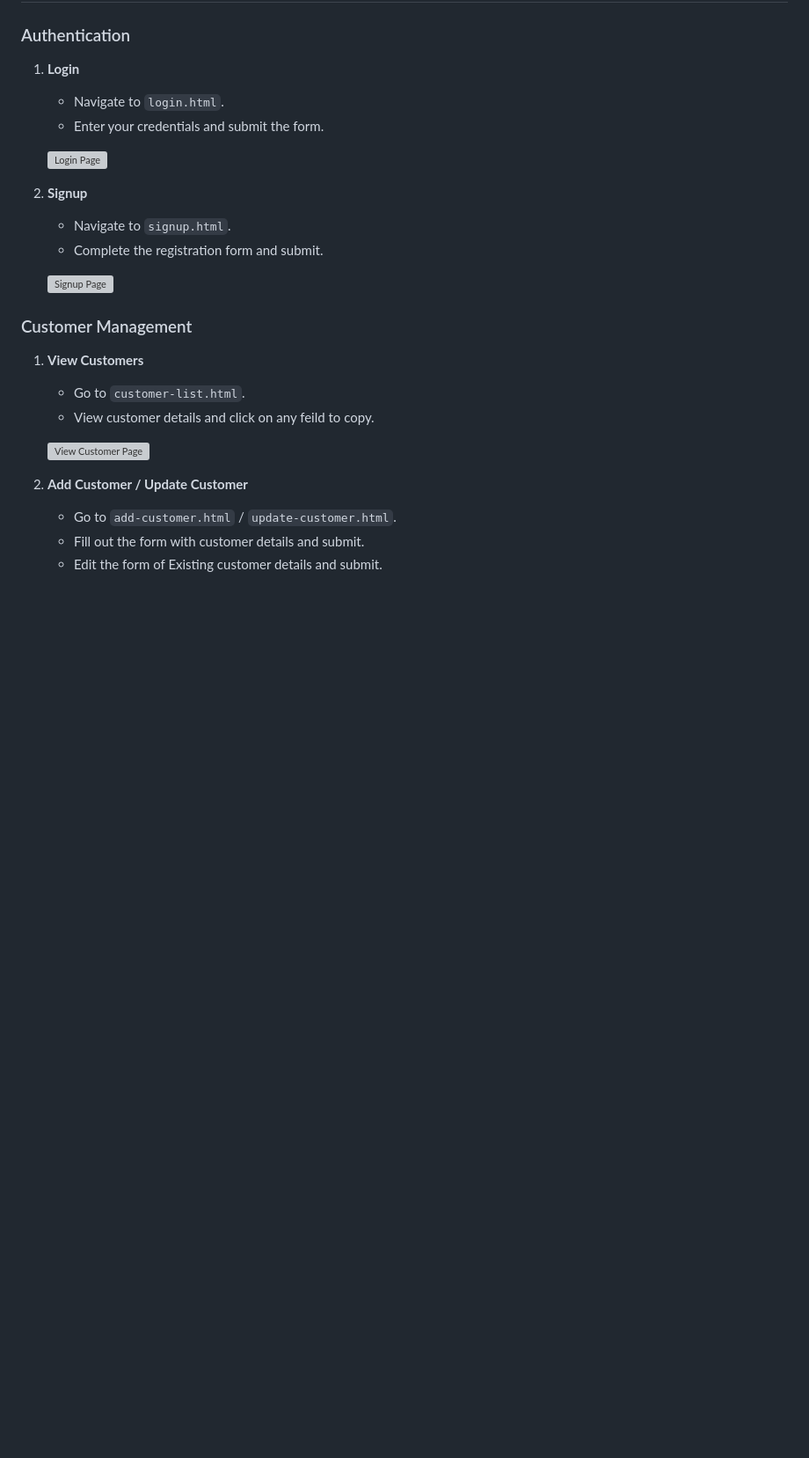
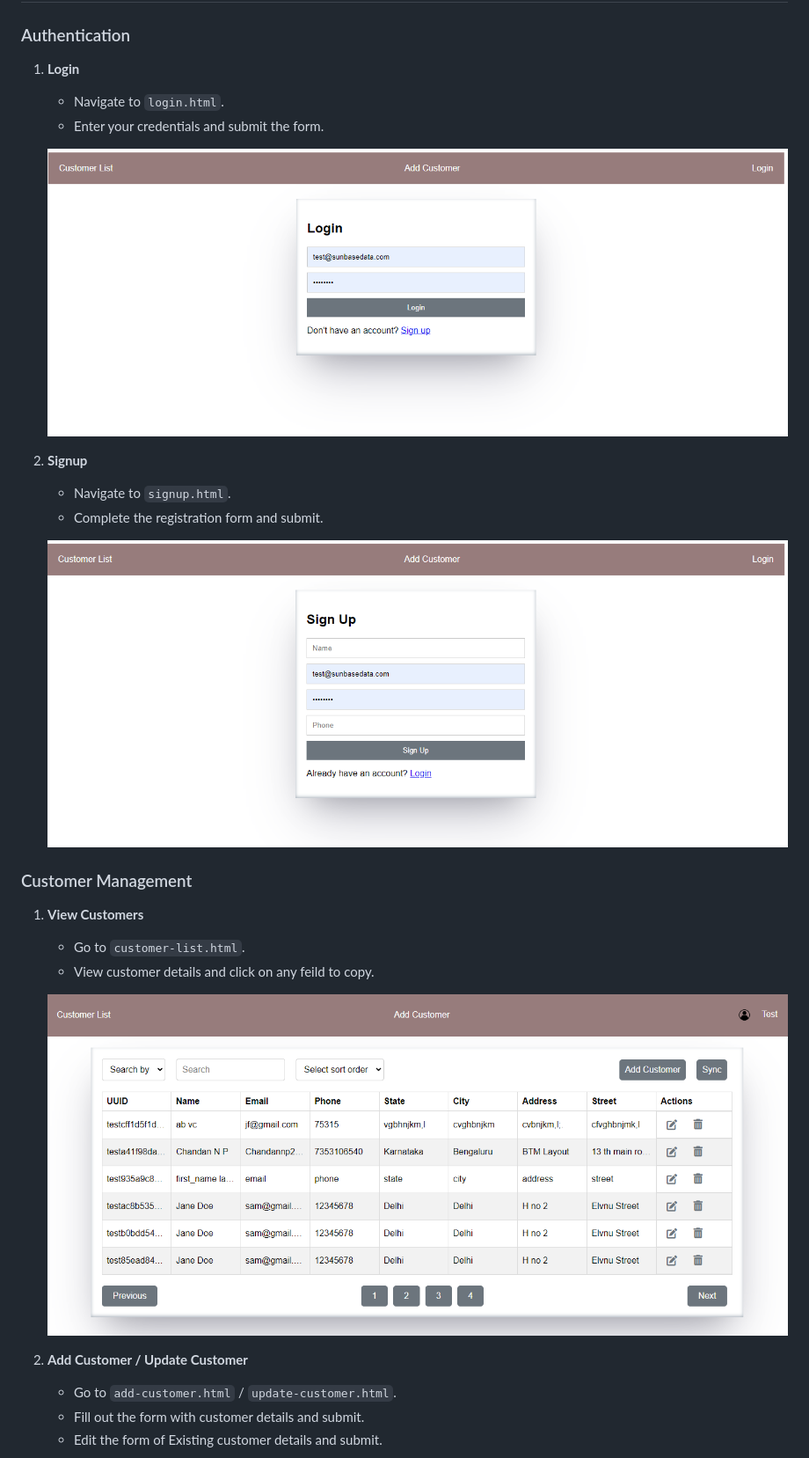
Before and after one commit to RADHIKESHS/sun-base-Assignment, a Markdown page: README.md, the part around one of its changes. Shown at 88% size. GitHub-like rendering; blank space fills up the shorter version; grey boxes are pictures that could not be loaded.

```diff
--- a/README.md
+++ b/README.md
@@ -77,14 +77,14 @@ A robust web-based Customer Management System that enables efficient handling of
     - Navigate to `login.html`.
     - Enter your credentials and submit the form.
 
-    ![Login Page](images/login.png)
+    ![Login Page](https://github.com/RADHIKESHS/sun-base-Assignment/blob/main/login.png?raw=true)
 
 2. **Signup**
 
     - Navigate to `signup.html`.
     - Complete the registration form and submit.
 
-    ![Signup Page](images/signup.png)
+    ![Signup Page](https://github.com/RADHIKESHS/sun-base-Assignment/blob/main/signup.png?raw=true)
 
 ### Customer Management
 
@@ -93,7 +93,7 @@ A robust web-based Customer Management System that enables efficient handling of
     - Go to `customer-list.html`.
     - View customer details and click on any feild to copy.
 
-    ![View Customer Page](images/add-customer.png)
+    ![View Customer Page](https://github.com/RADHIKESHS/sun-base-Assignment/blob/main/Customer-list.png?raw=true)
 
 
 2. **Add Customer / Update Customer**
```
Also changed, not shown: other parts of README.md (+1 -1 lines).
